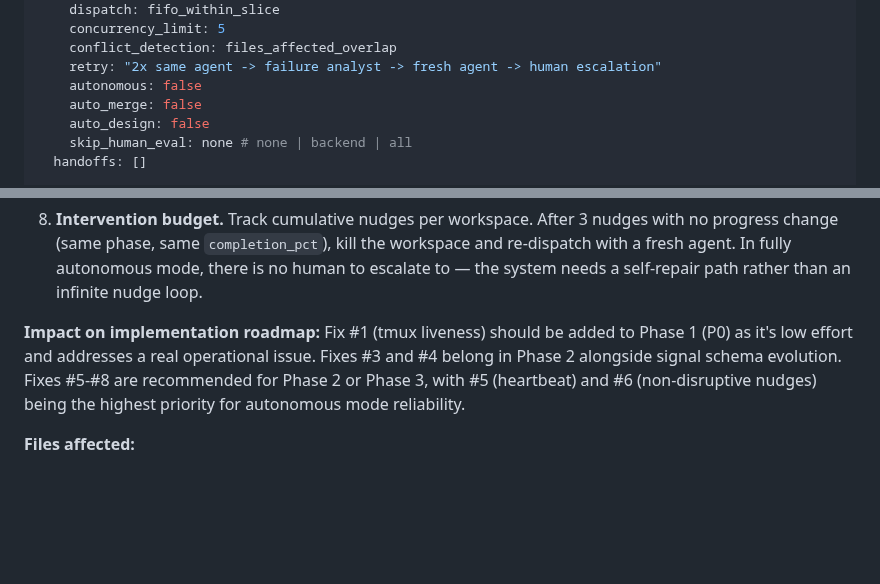
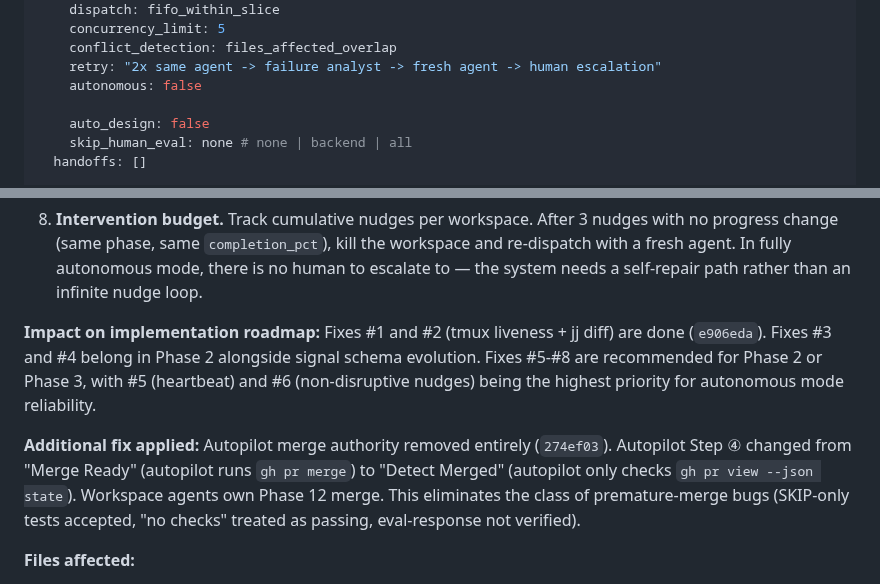
Before and after one commit to memorysaver/agentic-engineering-patterns, a Markdown page: docs/aep-v2-improvement-guideline.md, 2 parts joined by grey strips. Drawn GitHub-style; blank space fills up the shorter version.

```diff
--- a/docs/aep-v2-improvement-guideline.md
+++ b/docs/aep-v2-improvement-guideline.md
@@ -512,7 +512,7 @@ topology:
     conflict_detection: files_affected_overlap
     retry: "2x same agent -> failure analyst -> fresh agent -> human escalation"
     autonomous: false
-    auto_merge: false
+
     auto_design: false
     skip_human_eval: none # none | backend | all
   handoffs: []
@@ -1081,7 +1081,9 @@ Signal files (defined in `skills/agentic-development-workflow/launch/references/
 
 8. **Intervention budget.** Track cumulative nudges per workspace. After 3 nudges with no progress change (same phase, same `completion_pct`), kill the workspace and re-dispatch with a fresh agent. In fully autonomous mode, there is no human to escalate to — the system needs a self-repair path rather than an infinite nudge loop.
 
-**Impact on implementation roadmap:** Fix #1 (tmux liveness) should be added to Phase 1 (P0) as it's low effort and addresses a real operational issue. Fixes #3 and #4 belong in Phase 2 alongside signal schema evolution. Fixes #5-#8 are recommended for Phase 2 or Phase 3, with #5 (heartbeat) and #6 (non-disruptive nudges) being the highest priority for autonomous mode reliability.
+**Impact on implementation roadmap:** Fixes #1 and #2 (tmux liveness + jj diff) are done (`e906eda`). Fixes #3 and #4 belong in Phase 2 alongside signal schema evolution. Fixes #5-#8 are recommended for Phase 2 or Phase 3, with #5 (heartbeat) and #6 (non-disruptive nudges) being the highest priority for autonomous mode reliability.
+
+**Additional fix applied:** Autopilot merge authority removed entirely (`274ef03`). Autopilot Step ④ changed from "Merge Ready" (autopilot runs `gh pr merge`) to "Detect Merged" (autopilot only checks `gh pr view --json state`). Workspace agents own Phase 12 merge. This eliminates the class of premature-merge bugs (SKIP-only tests accepted, "no checks" treated as passing, eval-response not verified).
 
 **Files affected:**
 
```
Also changed, not shown: other parts of docs/aep-v2-improvement-guideline.md (+14 -13 lines).
